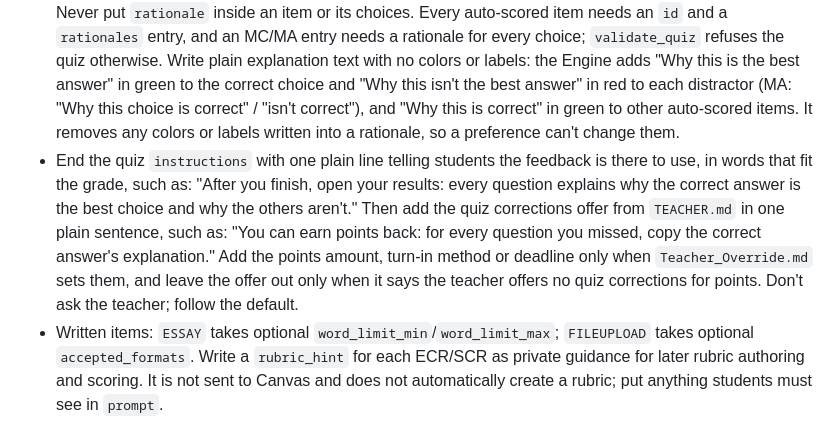
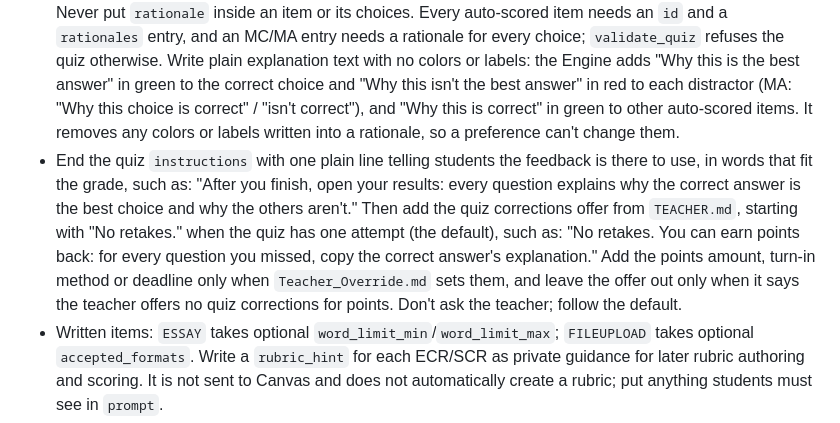
Before and after one commit to longhornteacher/canvasexpert-se, a Markdown page: workspace-template/playbooks/quizzes.md, the part around the change. Rendered like a GitHub page.

Commit message:
docs: quiz corrections offer starts with "No retakes."
Co-Authored-By: Claude Opus 5.5 <noreply@anthropic.com>

```diff
--- a/workspace-template/playbooks/quizzes.md
+++ b/workspace-template/playbooks/quizzes.md
@@ -25,7 +25,7 @@ Read `engine_reference` formats and examples (CLI `help formats` / `help example
 - For a quiz only selected book clubs should see, add `metadata.canvas.audience` with `mode: individual`, `policy: snapshot` and the exact `source` set/club IDs, then run `prepare_audience` before review or push. The quiz stays one gradebook column and each student answers independently; the clubs are only the audience. See `group-work.md`'s quiz instructions.
 - Quizzes get one attempt by default, with no retakes; add attempts only when the teacher asks or `Teacher_Override.md` sets them. For one attempt, omit `allowed_attempts` and multiple-attempt settings. For two or more set `allow_multiple_attempts: true` and the desired `allowed_attempts`; omit the limit or use `"unlimited"` for unlimited attempts.
 - TF uses a boolean `answer`. Feedback goes in root `rationales`, keyed by `item_id`; MC/MA entries contain `choices` with matching choice `id` and `rationale` (and may also carry a top-level `rationale` as general feedback for the whole question), while TF and other auto-scored entries contain `rationale`. Never put `rationale` inside an item or its choices. Every auto-scored item needs an `id` and a `rationales` entry, and an MC/MA entry needs a rationale for every choice; `validate_quiz` refuses the quiz otherwise. Write plain explanation text with no colors or labels: the Engine adds "Why this is the best answer" in green to the correct choice and "Why this isn't the best answer" in red to each distractor (MA: "Why this choice is correct" / "isn't correct"), and "Why this is correct" in green to other auto-scored items. It removes any colors or labels written into a rationale, so a preference can't change them.
-- End the quiz `instructions` with one plain line telling students the feedback is there to use, in words that fit the grade, such as: "After you finish, open your results: every question explains why the correct answer is the best choice and why the others aren't." Then add the quiz corrections offer from `TEACHER.md` in one plain sentence, such as: "You can earn points back: for every question you missed, copy the correct answer's explanation." Add the points amount, turn-in method or deadline only when `Teacher_Override.md` sets them, and leave the offer out only when it says the teacher offers no quiz corrections for points. Don't ask the teacher; follow the default.
+- End the quiz `instructions` with one plain line telling students the feedback is there to use, in words that fit the grade, such as: "After you finish, open your results: every question explains why the correct answer is the best choice and why the others aren't." Then add the quiz corrections offer from `TEACHER.md`, starting with "No retakes." when the quiz has one attempt (the default), such as: "No retakes. You can earn points back: for every question you missed, copy the correct answer's explanation." Add the points amount, turn-in method or deadline only when `Teacher_Override.md` sets them, and leave the offer out only when it says the teacher offers no quiz corrections for points. Don't ask the teacher; follow the default.
 - Written items: `ESSAY` takes optional `word_limit_min`/`word_limit_max`; `FILEUPLOAD` takes optional `accepted_formats`. Write a `rubric_hint` for each ECR/SCR as private guidance for later rubric authoring and scoring. It is not sent to Canvas and does not automatically create a rubric; put anything students must see in `prompt`.
 
 ## Review and create
```
